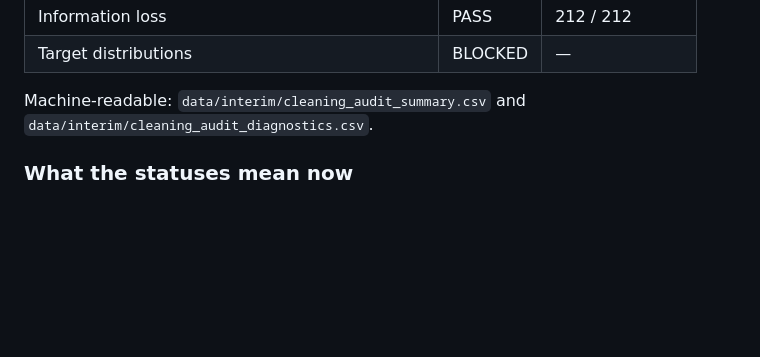
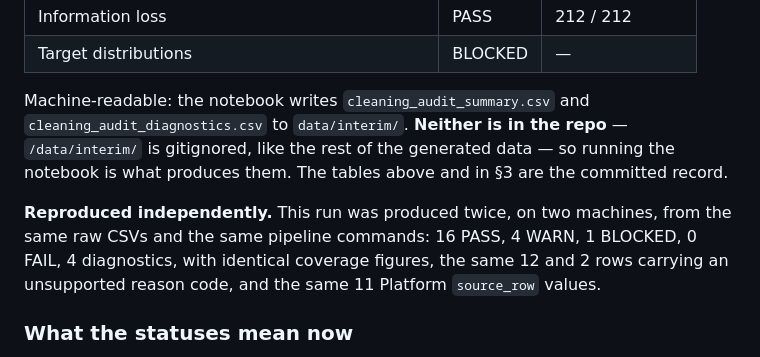
Before and after one commit to import-seb/CatalogIQ-Scope, a Markdown page: docs/validation/cleaning_validation.md, the part around the change. Drawn GitHub-style; blank space fills up the shorter version.

Commit message:
State that the audit CSVs are gitignored, and record the second reproduction
The doc pointed at data/interim/cleaning_audit_summary.csv and
cleaning_audit_diagnostics.csv without saying that /data/interim/ is gitignored,
so a reader cloning the repo would look for files that are not there. The
notebook produces them; the committed record is the tables in the doc.

Also records that the run was reproduced on a second machine from the same raw
CSVs: 16 PASS, 4 WARN, 1 BLOCKED, 0 FAIL, identical coverage, the same 12 and 2
rows with an unsupported reason code, and the same 11 Platform source_row values.

Co-Authored-By: Claude Opus 5 <noreply@anthropic.com>
Claude-Session: https://claude.ai/code/session_01FozJrZDXPGjoV2LhDqXu5s

```diff
--- a/docs/validation/cleaning_validation.md
+++ b/docs/validation/cleaning_validation.md
@@ -75,8 +75,17 @@ correct, which is the part that matters.
 | Information loss | PASS | 212 / 212 |
 | Target distributions | BLOCKED | — |
 
-Machine-readable: `data/interim/cleaning_audit_summary.csv` and
-`data/interim/cleaning_audit_diagnostics.csv`.
+Machine-readable: the notebook writes `cleaning_audit_summary.csv` and
+`cleaning_audit_diagnostics.csv` to `data/interim/`. **Neither is in the repo** —
+`/data/interim/` is gitignored, like the rest of the generated data — so running
+the notebook is what produces them. The tables above and in §3 are the committed
+record.
+
+**Reproduced independently.** This run was produced twice, on two machines, from
+the same raw CSVs and the same pipeline commands: 16 PASS, 4 WARN, 1 BLOCKED,
+0 FAIL, 4 diagnostics, with identical coverage figures, the same 12 and 2 rows
+carrying an unsupported reason code, and the same 11 Platform `source_row`
+values.
 
 ### What the statuses mean now
 
```
